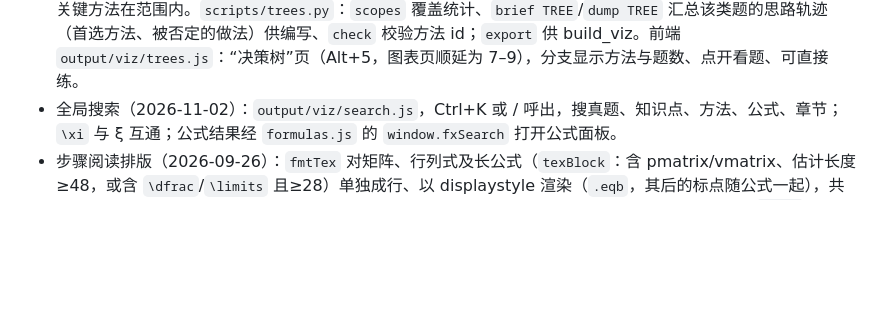
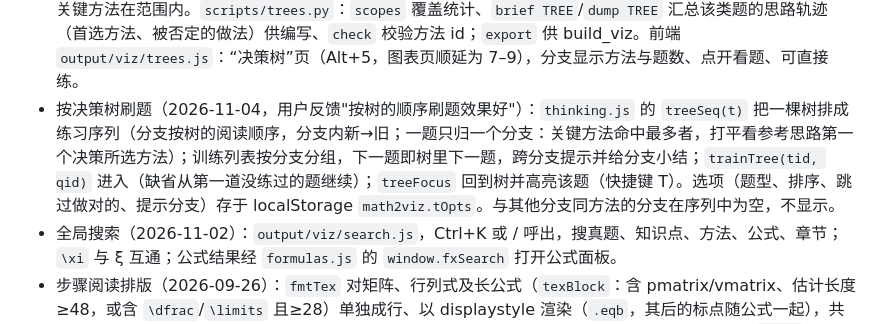
Before and after one commit to 4li77l3n00b/math2-textbook-map, a Markdown page: 进度交接.md, the part around the change. Rendered like a GitHub page; blank space fills up the shorter version.

Commit message:
进度交接：按决策树刷题
Co-Authored-By: Claude Opus 5.5 <noreply@anthropic.com>

```diff
--- a/进度交接.md
+++ b/进度交接.md
@@ -46,6 +46,7 @@
 - 解题方法层（2026-10-29）：题型级方法体系 `output/methods/taxonomy.txt`（Claude 编写，v3 共 104 个方法，7 组；每行 `id | 名称 | 识别信号`）与方法卡片 `output/methods/cards.txt`（Claude 编写，`@ id` 起一张卡，数字行为标准步骤，`!` 行为易错点，数学写在 `$…$`）。标注脚本 `scripts/methods.py`（gpt-6.1-sol，effort medium，用户指定）：`pilot` 小样、`run` 全量（跳过已标）、`redo [ID…]` 重标（默认重标"缺口题"：无方法、有新方法建议、未标注）、`report raw`。结果 `output/methods/raw/<题号>.json`：每题 methods[{id, steps, role core|aux, cue 题干中的信号, why 用法}]、new_methods、comment。过程：v2（93 个方法）全量标注 871 题（约 390 万输入 token，85% 命中缓存）→ 依据 33 道无方法题、78 条新方法建议与 129 条意见修订为 v3（新增 der-basic、der-log、der-taylor、lim-def、fn-composite、fn-equation、gen-algebra、int-basic、multi-recover、dbl-change、ode-exact，放宽若干识别信号，旧 id 不变）→ 用 v3 全量重标 872 题（用户同意；约 500 万输入 token，88% 命中缓存）→ 修正 mvt-two 的识别信号后重标题干同时含 ξ、η 的 11 题。`redo all` 全量重标。改动方法 id 或识别信号时须重标相关题。build_viz 经 `methods.export` 把方法（含卡片 st/pf）与每题 `q.me=[[方法序号, 关键1/顺带0, 步骤, 信号, 用法]]` 写入 data.js。前端 `output/viz/methods.js`：“方法”页（Alt+3）；真题页与弹窗在答案后列出方法，各步旁有方法标签，自测时随答案隐藏。
 - 思路层（2026-11-02）：在方法层之上还原每题的解题思考过程。策略列表 `output/thinking/strategies.txt`（Claude 编写，14 个思想策略）。脚本 `scripts/thinking.py`（gpt-6.1-sol，effort medium，提示词 v2；`pilot`、`run`、`redo`、`report`、`show ID`）。每题：stages（审题定型/转化化归/执行计算/收尾检验）、decisions（1–3 个：局面、提问（不得暗示答案）、信号、3–4 个候选做法且恰一个 chosen，其余 fails/worse 附理由、策略）、breakthrough、traps。全量 872 题在 `output/thinking/raw/`（约 607 万输入 / 117 万输出 token，87% 命中缓存；无失败）。已知偏差：st-reduce（化归）仍占策略标签的大头（583 次）。build_viz 经 `thinking.export` 写入 `q.th` 与 `strategies`。前端 `output/viz/thinking.js`：“思路训练”页（Alt+6）一次只显示一个决策点，选后只展开参考做法与所选项的理由，做过的决策收成一行；可按题型（决策树）筛选；结果记在 localStorage `math2viz.train`。真题页“思路”标签页、弹窗“思路”折叠块。
 - 题型决策树（2026-11-02）：`output/thinking/trees.txt`（Claude 编写，21 棵，覆盖全部 872 题）：`@ id | 名称 | 方法范围` 起一棵，`? 判断` 与缩进的 `- 情形 => 方法 | 说明` 构成树，`!` 行是常见误入。题目归属：有一个关键方法在范围内。`scripts/trees.py`：`scopes` 覆盖统计、`brief TREE`/`dump TREE` 汇总该类题的思路轨迹（首选方法、被否定的做法）供编写、`check` 校验方法 id；`export` 供 build_viz。前端 `output/viz/trees.js`：“决策树”页（Alt+5，图表页顺延为 7–9），分支显示方法与题数、点开看题、可直接练。
+- 按决策树刷题（2026-11-04，用户反馈"按树的顺序刷题效果好"）：`thinking.js` 的 `treeSeq(t)` 把一棵树排成练习序列（分支按树的阅读顺序，分支内新→旧；一题只归一个分支：关键方法命中最多者，打平看参考思路第一个决策所选方法）；训练列表按分支分组，下一题即树里下一题，跨分支提示并给分支小结；`trainTree(tid, qid)` 进入（缺省从第一道没练过的题继续）；`treeFocus` 回到树并高亮该题（快捷键 T）。选项（题型、排序、跳过做对的、提示分支）存于 localStorage `math2viz.tOpts`。与其他分支同方法的分支在序列中为空，不显示。
 - 全局搜索（2026-11-02）：`output/viz/search.js`，Ctrl+K 或 / 呼出，搜真题、知识点、方法、公式、章节；`\xi` 与 ξ 互通；公式结果经 `formulas.js` 的 `window.fxSearch` 打开公式面板。
 - 步骤阅读排版（2026-09-26）：`fmtTex` 对矩阵、行列式及长公式（`texBlock`：含 pmatrix/vmatrix、估计长度≥48，或含 `\dfrac`/`\limits` 且≥28）单独成行、以 displaystyle 渲染（`.eqb`，其后的标点随公式一起），共 223 处；步骤开头的引导语（如“充分性第一步：”“排除A：”“（Ⅰ）”，≤14 字且以冒号结尾）加粗（`.slab`），约 400 处。一行摘要（`stepsBrief`）不做这两项处理。依据显示改为三档开关“隐藏 / 标签 / 展开”（`math2viz.citeMode`，兼容旧的 `citeOpen`）；从教材页跳进来有定位块时，“隐藏”档也照常显示依据。
 - 阅读视图跳转：页面底部“◀ 上一处 / 下一处 ▶”或键盘 J / K，在有引用的内容之间跳转（连续且热度、题数相同的块算一处；可选“全部有引用 / 热度前 50% / 前 20%”，按当前热度模式与筛选）。
```
